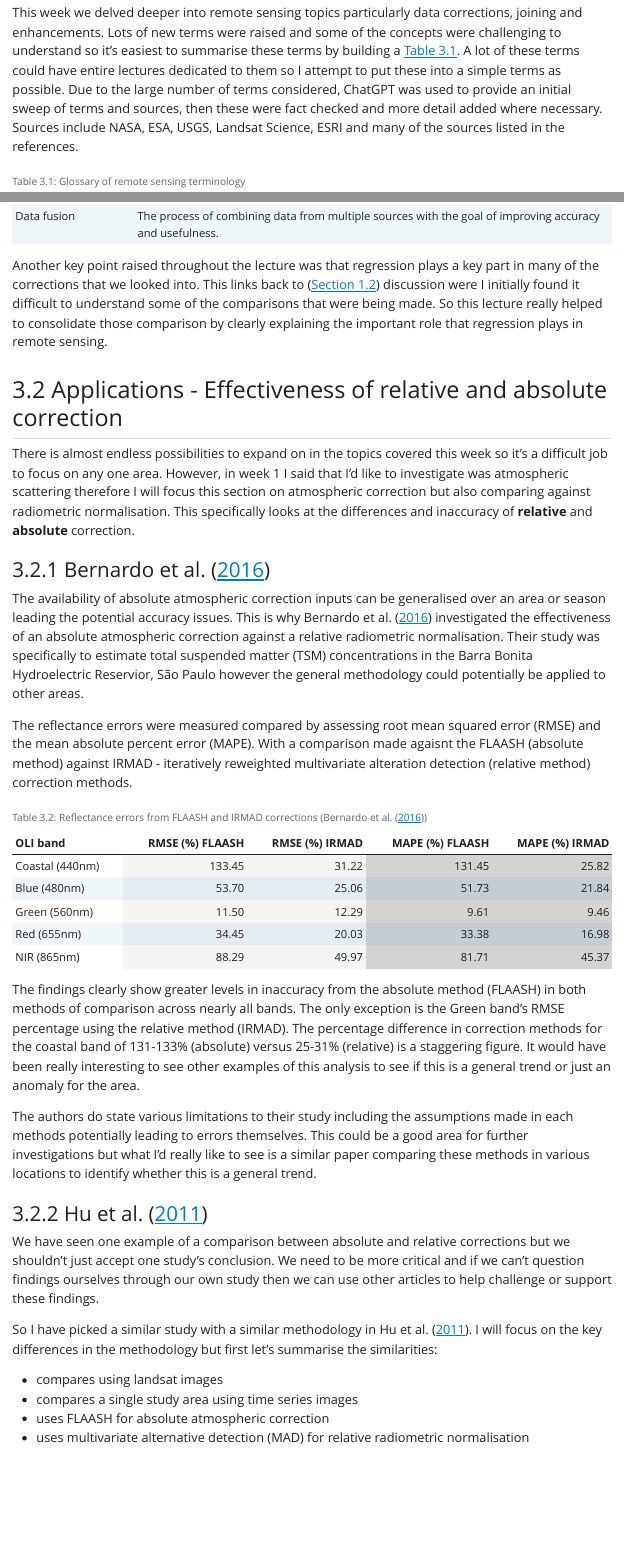
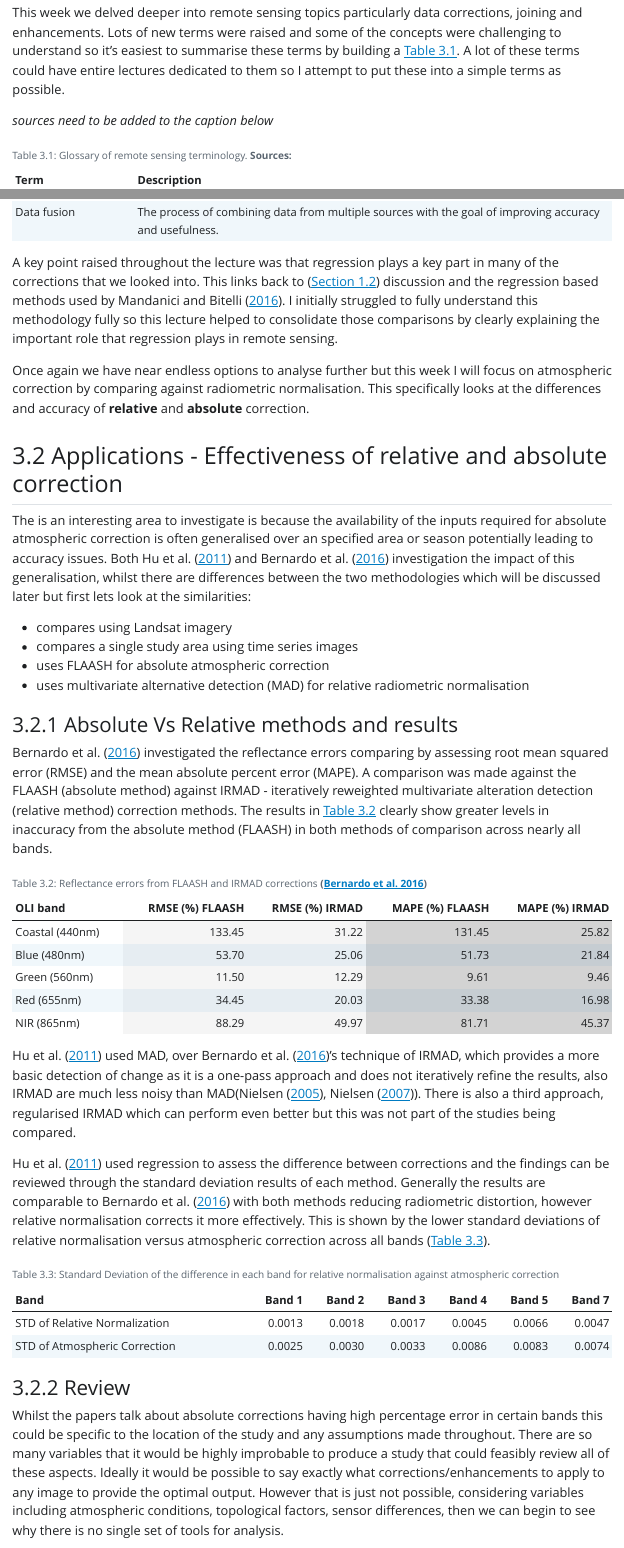
Before and after one commit to pjmcn83/remote_sensing, a Quarto document (3_data_corrections.qmd): the page in a window 1100 px wide, from 150 px down, and a second part further down, joined at a grey line. The pictures show the output file 3_data_corrections.html that the author committed with the source, opened offline; Quarto's library style sheets are replaced by a plain one without menus.

Commit message:
wk3 rewrites

````diff
--- a/3_data_corrections.qmd
+++ b/3_data_corrections.qmd
@@ -2,7 +2,9 @@
 
 ## Summary {#sec-3-summary}
 
-This week we delved deeper into remote sensing topics particularly data corrections, joining and enhancements. Lots of new terms were raised and some of the concepts were challenging to understand so it's easiest to summarise these terms by building a @tbl-remote-sensing-glossary. A lot of these terms could have entire lectures dedicated to them so I attempt to put these into a simple terms as possible. Due to the large number of terms considered, ChatGPT was used to provide an initial sweep of terms and sources, then these were fact checked and more detail added where necessary. Sources include NASA, ESA, USGS, Landsat Science, ESRI and many of the sources listed in the references.
+This week we delved deeper into remote sensing topics particularly data corrections, joining and enhancements. Lots of new terms were raised and some of the concepts were challenging to understand so it's easiest to summarise these terms by building a @tbl-remote-sensing-glossary. A lot of these terms could have entire lectures dedicated to them so I attempt to put these into a simple terms as possible.
+
+*sources need to be added to the caption below*
 
 ```{r include=FALSE}
 library(tidyverse)
@@ -22,21 +24,26 @@ glos <- readxl::read_excel(here("tables", "rs_glossary.xlsx"))%>%
 
 ```{r echo=FALSE}
 #| label: tbl-remote-sensing-glossary
-#| tbl-cap: "Glossary of remote sensing terminology"
+#| tbl-cap: "Glossary of remote sensing terminology. **Sources: **"
 glos
 ```
 
-Another key point raised throughout the lecture was that regression plays a key part in many of the corrections that we looked into. This links back to (@sec-1-application) discussion were I initially found it difficult to understand some of the comparisons that were being made. So this lecture really helped to consolidate those comparison by clearly explaining the important role that regression plays in remote sensing.
+A key point raised throughout the lecture was that regression plays a key part in many of the corrections that we looked into. This links back to (@sec-1-application) discussion and the regression based methods used by @mandanici2016. I initially struggled to fully understand this methodology fully so this lecture helped to consolidate those comparisons by clearly explaining the important role that regression plays in remote sensing.
+
+Once again we have near endless options to analyse further but this week I will focus on atmospheric correction by comparing against radiometric normalisation. This specifically looks at the differences and accuracy of **relative** and **absolute** correction.
 
 ## Applications - Effectiveness of relative and absolute correction {#sec-3-application}
 
-There is almost endless possibilities to expand on in the topics covered this week so it's a difficult job to focus on any one area. However, in week 1 I said that I'd like to investigate was atmospheric scattering therefore I will focus this section on atmospheric correction but also comparing against radiometric normalisation. This specifically looks at the differences and inaccuracy of **relative** and **absolute** correction.
+The is an interesting area to investigate is because the availability of the inputs required for absolute atmospheric correction is often generalised over an specified area or season potentially leading to accuracy issues. Both @hu2011 and @bernardo2016 investigation the impact of this generalisation, whilst there are differences between the two methodologies which will be discussed later but first lets look at the similarities:
 
-### @bernardo2016 {#sec-bernando}
+-   compares using Landsat imagery
+-   compares a single study area using time series images
+-   uses FLAASH for absolute atmospheric correction
+-   uses multivariate alternative detection (MAD) for relative radiometric normalisation
 
-The availability of absolute atmospheric correction inputs can be generalised over an area or season leading the potential accuracy issues. This is why @bernardo2016 investigated the effectiveness of an absolute atmospheric correction against a relative radiometric normalisation. Their study was specifically to estimate total suspended matter (TSM) concentrations in the Barra Bonita Hydroelectric Reservior, São Paulo however the general methodology could potentially be applied to other areas.
+### Absolute Vs Relative methods and results
 
-The reflectance errors were measured compared by assessing root mean squared error (RMSE) and the mean absolute percent error (MAPE). With a comparison made agaisnt the FLAASH (absolute method) against IRMAD - iteratively reweighted multivariate alteration detection (relative method) correction methods.
+@bernardo2016 investigated the reflectance errors comparing by assessing root mean squared error (RMSE) and the mean absolute percent error (MAPE). A comparison was made against the FLAASH (absolute method) against IRMAD - iteratively reweighted multivariate alteration detection (relative method) correction methods. The results in @tbl-reflectance-errors clearly show greater levels in inaccuracy from the absolute method (FLAASH) in both methods of comparison across nearly all bands.
 
 ```{r include=FALSE}
 #read in data
@@ -49,22 +56,11 @@ referrors <- read_csv(here("tables","flaash_irmad_comparison.csv"), locale = loc
 ```
 
 ```{r echo=FALSE}
-#| label: tbl-refectance-errors
-#| tbl-cap: "Reflectance errors from FLAASH and IRMAD corrections (@bernardo2016)"
+#| label: tbl-reflectance-errors
+#| tbl-cap: "Reflectance errors from FLAASH and IRMAD corrections **[@bernardo2016]**"
 referrors
 ```
 
-The findings clearly show greater levels in inaccuracy from the absolute method (FLAASH) in both methods of comparison across nearly all bands. The only exception is the Green band's RMSE percentage using the relative method (IRMAD). The percentage difference in correction methods for the coastal band of 131-133% (absolute) versus 25-31% (relative) is a staggering figure. It would have been really interesting to see other examples of this analysis to see if this is a general trend or just an anomaly for the area.
+@hu2011 used MAD, over @bernardo2016's technique of IRMAD, which provides a more basic detection of change as it is a one-pass approach and does not iteratively refine the results, also IRMAD are much less noisy than MAD(@nielsen2005, @nielsen2007). There is also a third approach, regularised IRMAD which can perform even better but this was not part of the studies being compared.
 
-The authors do state various limitations to their study including the assumptions made in each methods potentially leading to errors themselves. This could be a good area for further investigations but what I'd really like to see is a similar paper comparing these methods in various locations to identify whether this is a general trend.
-
-### @hu2011 {#sec-hu}
-
-We have seen one example of a comparison between absolute and relative corrections but we shouldn't just accept one study's conclusion. We need to be more critical and if we can't question findings ourselves through our own study then we can use other articles to help challenge or support these findings.
-
-So I have picked a similar study with a similar methodology in @hu2011. I will focus on the key differences in the methodology but first let's summarise the similarities:
-
--   compares using landsat images
--   compares a single study area using time series images
--   uses FLAASH for absolute atmospheric correction
--   uses multivariate alternative detection (MAD) for relative radiometric normalisation
+@hu2011 used regression to assess the difference between corrections and the findings can be reviewed through the standard deviation results of each method. Generally the results are comparable to @bernardo2016 with both methods reducing radiometric distortion, however relative normalisation corrects it more effectively. This is shown by the lower standard deviations of relative normalisation versus atmospheric correction across all bands (@tbl-std-comparison).
@@ -82,12 +74,12 @@ sdcomp <- read_csv(here("tables","sd_rel_ab_comparison.csv"), locale = locale(en
 ```
 
 ```{r echo=FALSE}
-#| label: tbl-std_comparison
+#| label: tbl-std-comparison
 #| tbl-cap: "Standard Deviation of the difference in each band for relative normalisation against atmospheric correction"
 sdcomp
 ```
 
-The overall results show that both methods reduce radiometric distortion, but relative normalisation corrects it more effectively. This is shown by the lower standard deviations of relative normalisation versus atmospheric correction across all bands (@tbl-std-comparison).
+### Review
 
-### Review {#sec-3-review}
+Whilst the papers talk about absolute corrections having high percentage error in certain bands this could be specific to the location of the study and any assumptions made throughout. There are so many variables that it would be highly improbable to produce a study that could feasibly review all of these aspects. Ideally it would be possible to say exactly what corrections/enhancements to apply to any image to provide the optimal output. However that is just not possible, considering variables including atmospheric conditions, topological factors, sensor differences, then we can begin to see why there is no single set of tools for analysis.
 
````
Also changed, not shown: 3_data_corrections.html, search.json, tables/rs_glossary.xlsx, 3_data_corrections.qmd (10 more changed lines).
